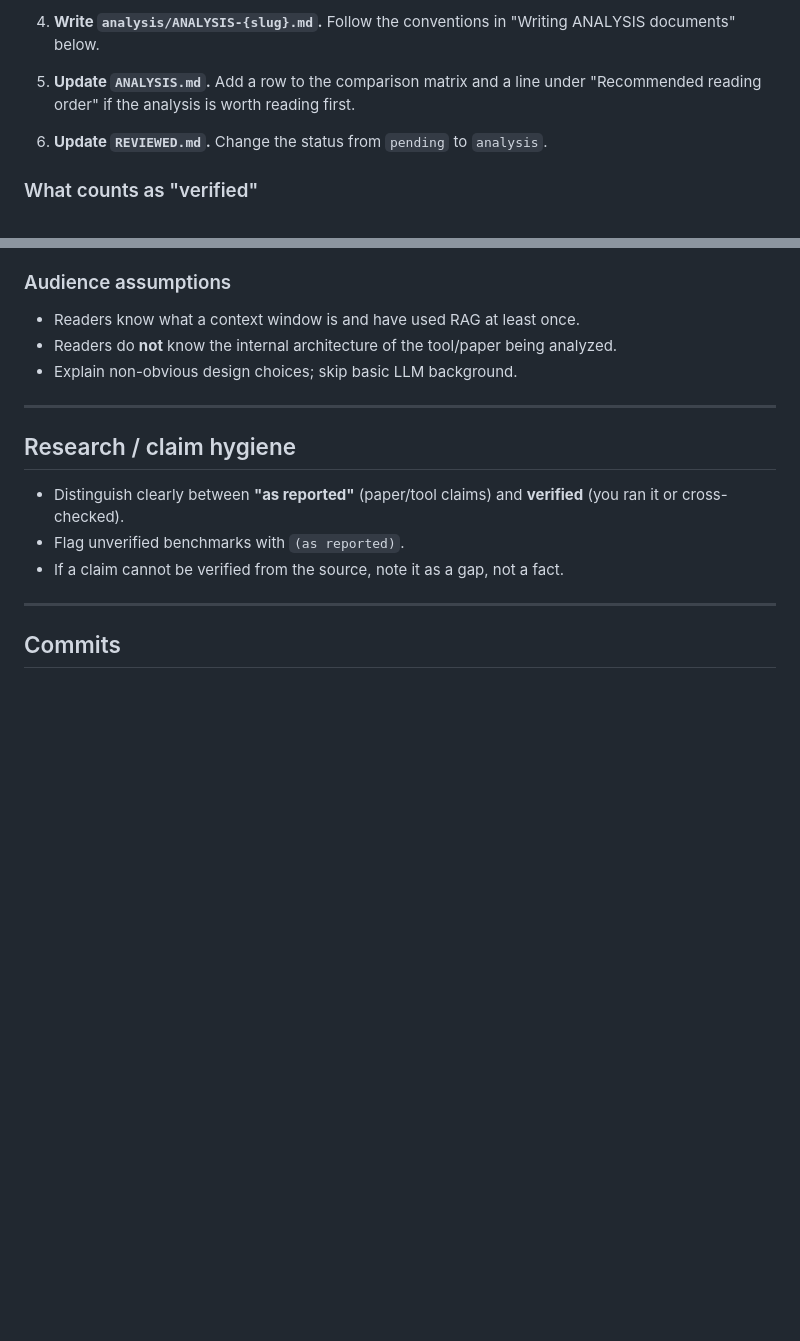
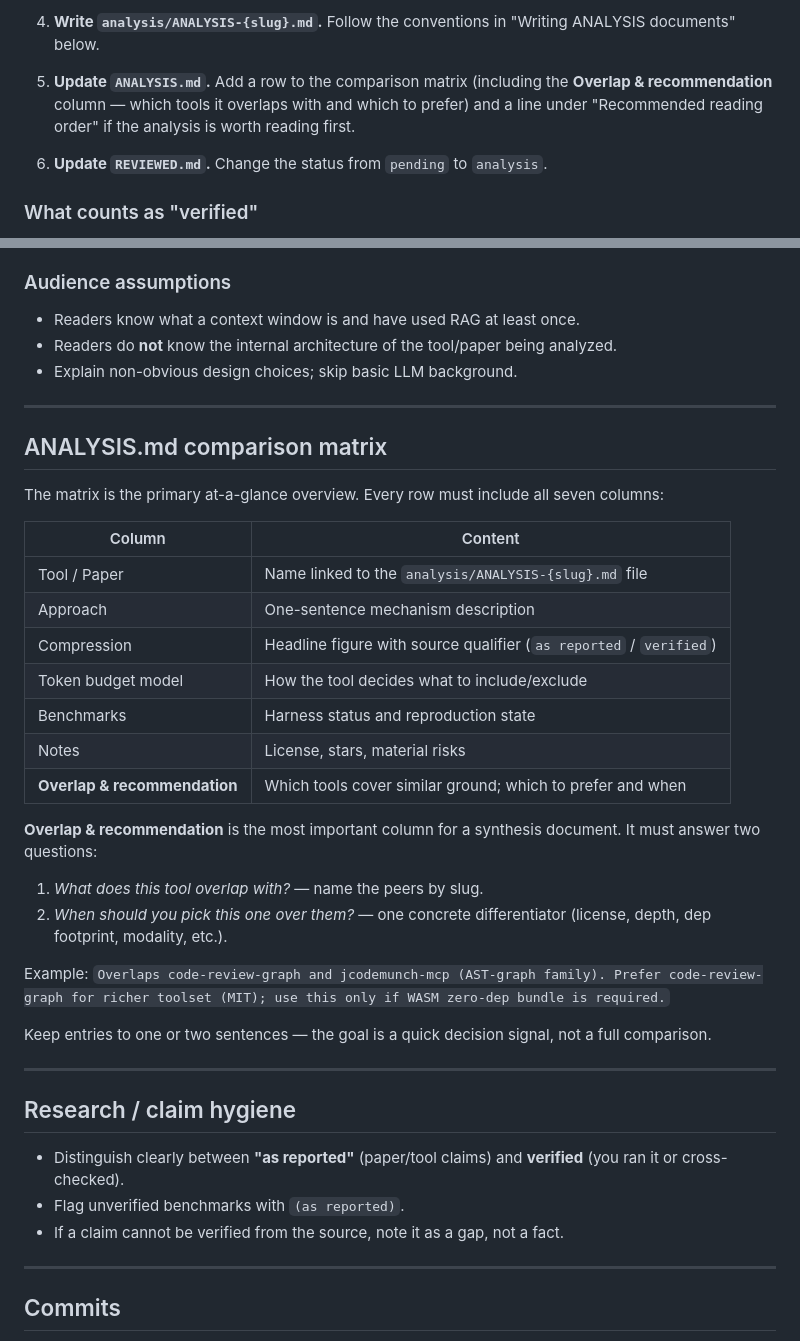
Before and after one commit to pantheon-org/agentic-context, a Markdown page: AGENTS.md, 2 parts joined by grey strips. GitHub-like rendering; blank space fills up the shorter version.

```diff
--- a/AGENTS.md
+++ b/AGENTS.md
@@ -123,7 +123,7 @@ Do not promote solely because triage is complete — most references should rema
 
 4. **Write `analysis/ANALYSIS-{slug}.md`.** Follow the conventions in "Writing ANALYSIS documents" below.
 
-5. **Update `ANALYSIS.md`.** Add a row to the comparison matrix and a line under "Recommended reading order" if the analysis is worth reading first.
+5. **Update `ANALYSIS.md`.** Add a row to the comparison matrix (including the **Overlap & recommendation** column — which tools it overlaps with and which to prefer) and a line under "Recommended reading order" if the analysis is worth reading first.
 
 6. **Update `REVIEWED.md`.** Change the status from `pending` to `analysis`.
 
@@ -173,6 +173,30 @@ Use these terms consistently across all documents in this repo.
 
 ---
 
+## ANALYSIS.md comparison matrix
+
+The matrix is the primary at-a-glance overview. Every row must include all seven columns:
+
+| Column | Content |
+|---|---|
+| Tool / Paper | Name linked to the `analysis/ANALYSIS-{slug}.md` file |
+| Approach | One-sentence mechanism description |
+| Compression | Headline figure with source qualifier (`as reported` / `verified`) |
+| Token budget model | How the tool decides what to include/exclude |
+| Benchmarks | Harness status and reproduction state |
+| Notes | License, stars, material risks |
+| **Overlap & recommendation** | Which tools cover similar ground; which to prefer and when |
+
+**Overlap & recommendation** is the most important column for a synthesis document. It must answer two questions:
+1. *What does this tool overlap with?* — name the peers by slug.
+2. *When should you pick this one over them?* — one concrete differentiator (license, depth, dep footprint, modality, etc.).
+
+Example: `Overlaps code-review-graph and jcodemunch-mcp (AST-graph family). Prefer code-review-graph for richer toolset (MIT); use this only if WASM zero-dep bundle is required.`
+
+Keep entries to one or two sentences — the goal is a quick decision signal, not a full comparison.
+
+---
+
 ## Research / claim hygiene
 
 - Distinguish clearly between **"as reported"** (paper/tool claims) and **verified** (you ran it or cross-checked).
```
Also changed, not shown: ANALYSIS.md (+17 -17 lines).
